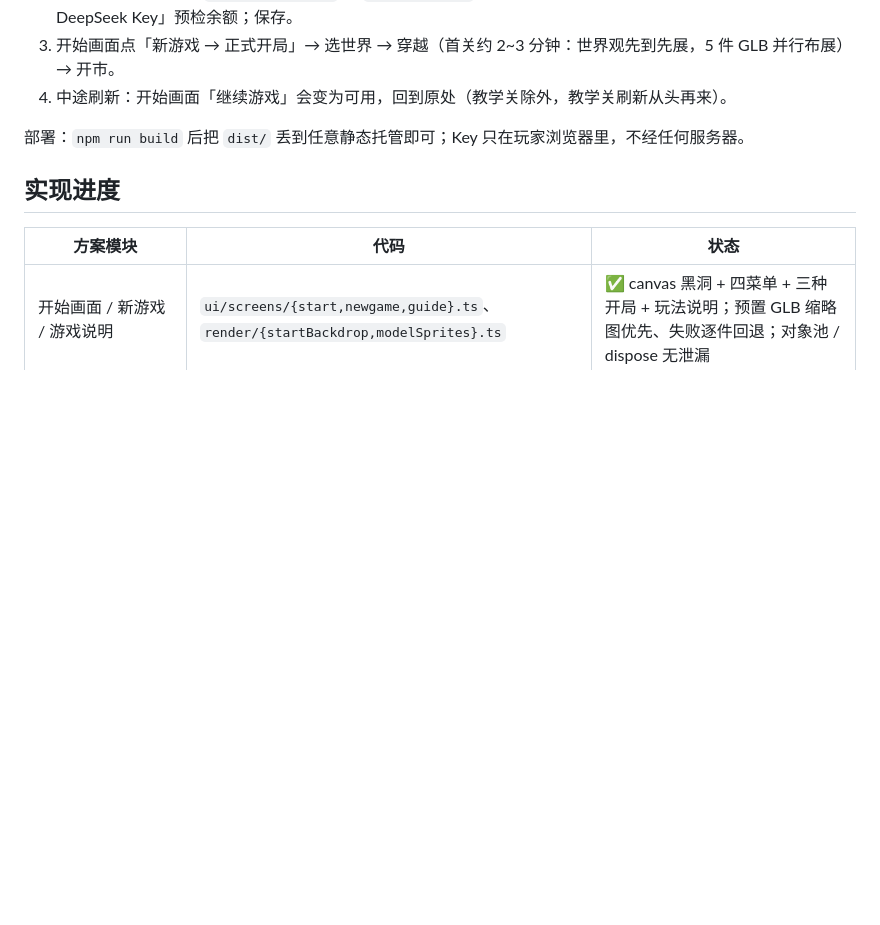
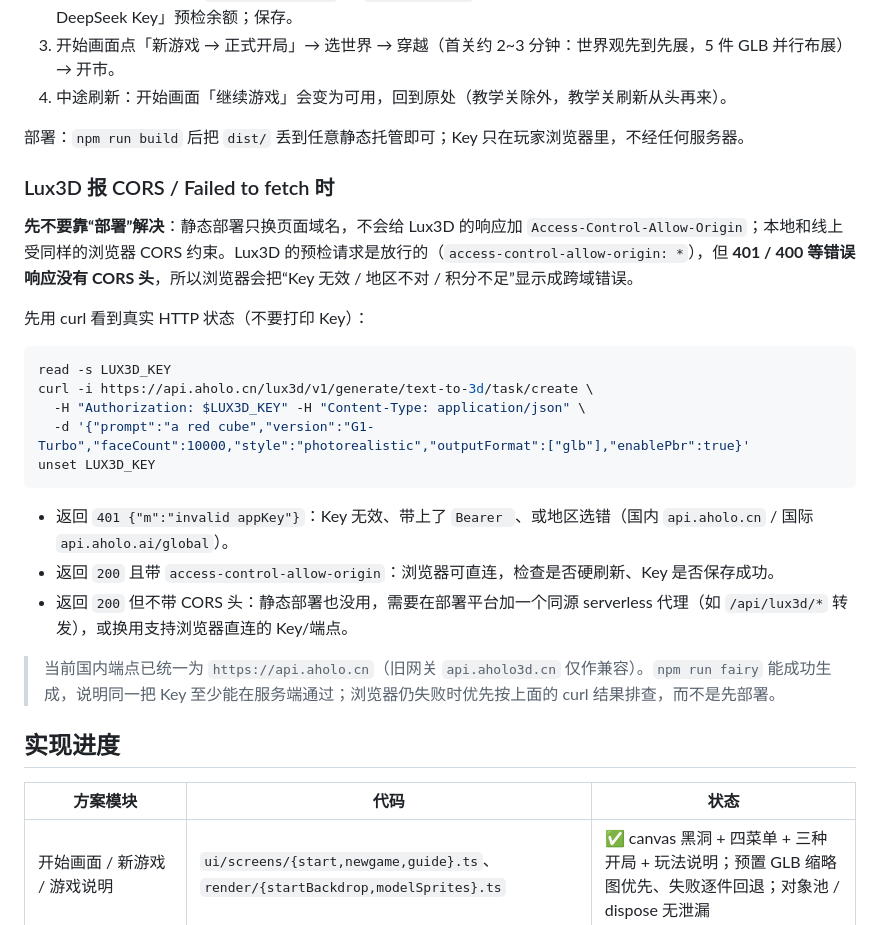
Before and after one commit to riversYeHaha/Gemwright, a Markdown page: README.md, the part around the change. Drawn GitHub-style; blank space fills up the shorter version.

````diff
--- a/README.md
+++ b/README.md
@@ -321,6 +321,26 @@ npm run fairy       # 文生 3D → 绑骨 → 动作重定向 → public/models
 
 部署：`npm run build` 后把 `dist/` 丢到任意静态托管即可；Key 只在玩家浏览器里，不经任何服务器。
 
+### Lux3D 报 CORS / Failed to fetch 时
+
+**先不要靠“部署”解决**：静态部署只换页面域名，不会给 Lux3D 的响应加 `Access-Control-Allow-Origin`；本地和线上受同样的浏览器 CORS 约束。Lux3D 的预检请求是放行的（`access-control-allow-origin: *`），但 **401 / 400 等错误响应没有 CORS 头**，所以浏览器会把“Key 无效 / 地区不对 / 积分不足”显示成跨域错误。
+
+先用 curl 看到真实 HTTP 状态（不要打印 Key）：
+
+```bash
+read -s LUX3D_KEY
+curl -i https://api.aholo.cn/lux3d/v1/generate/text-to-3d/task/create \
+  -H "Authorization: $LUX3D_KEY" -H "Content-Type: application/json" \
+  -d '{"prompt":"a red cube","version":"G1-Turbo","faceCount":10000,"style":"photorealistic","outputFormat":["glb"],"enablePbr":true}'
+unset LUX3D_KEY
+```
+
+- 返回 `401 {"m":"invalid appKey"}`：Key 无效、带上了 `Bearer `、或地区选错（国内 `api.aholo.cn` / 国际 `api.aholo.ai/global`）。
+- 返回 `200` 且带 `access-control-allow-origin`：浏览器可直连，检查是否硬刷新、Key 是否保存成功。
+- 返回 `200` 但不带 CORS 头：静态部署也没用，需要在部署平台加一个同源 serverless 代理（如 `/api/lux3d/*` 转发），或换用支持浏览器直连的 Key/端点。
+
+> 当前国内端点已统一为 `https://api.aholo.cn`（旧网关 `api.aholo3d.cn` 仅作兼容）。`npm run fairy` 能成功生成，说明同一把 Key 至少能在服务端通过；浏览器仍失败时优先按上面的 curl 结果排查，而不是先部署。
+
 ## 实现进度
 
 | 方案模块 | 代码 | 状态 |
````
Also changed, not shown: docs/开发指南.md (+3 -2 lines), docs/珍宝猎人-方案v8-MVP.md (+1 -1 lines), docs/screenshots/settings.jpg, 4 other files.
